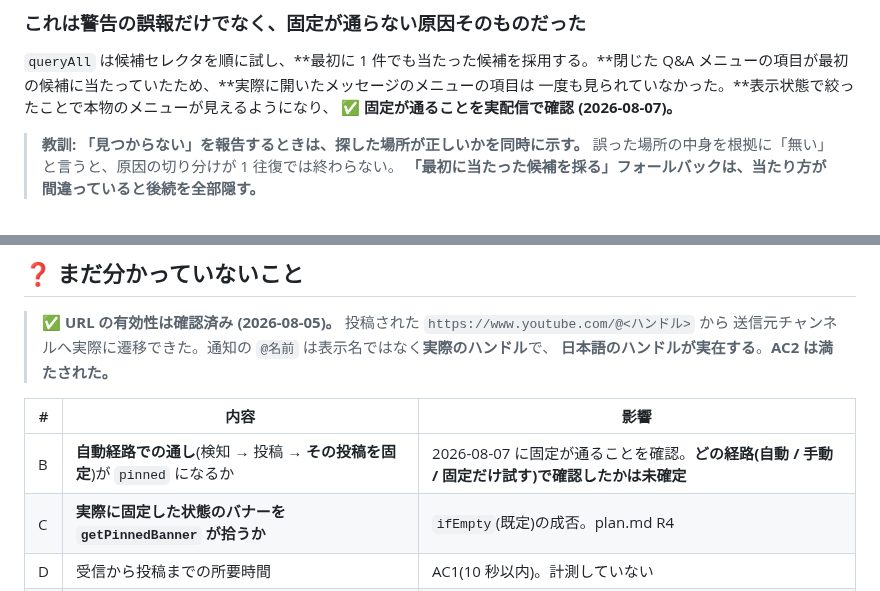
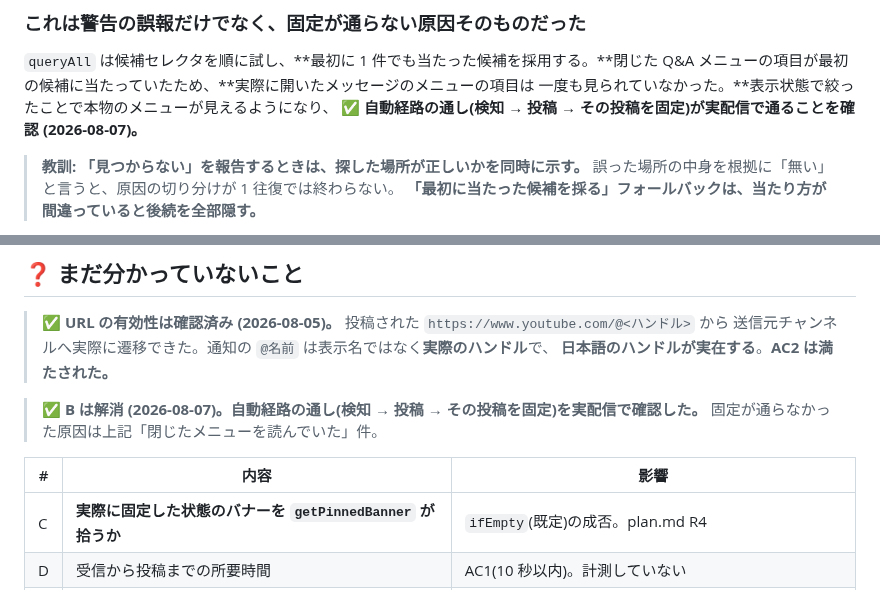
Before and after one commit to max-enterme/shoutlink, a Markdown page: docs/t1-findings.md, 2 parts joined by grey strips. Drawn GitHub-style.

```diff
--- a/docs/t1-findings.md
+++ b/docs/t1-findings.md
@@ -269,7 +269,7 @@ roleMenuItems: ['Q&A を開始 視聴者の質問にライブで回答します'
 `queryAll` は候補セレクタを順に試し、**最初に 1 件でも当たった候補を採用する。**閉じた
 Q&A メニューの項目が最初の候補に当たっていたため、**実際に開いたメッセージのメニューの項目は
 一度も見られていなかった。**表示状態で絞ったことで本物のメニューが見えるようになり、
-**✅ 固定が通ることを実配信で確認 (2026-08-07)。**
+**✅ 自動経路の通し(検知 → 投稿 → その投稿を固定)が実配信で通ることを確認 (2026-08-07)。**
 
 > **教訓: 「見つからない」を報告するときは、探した場所が正しいかを同時に示す。**
 > 誤った場所の中身を根拠に「無い」と言うと、原因の切り分けが 1 往復では終わらない。
@@ -296,9 +296,11 @@ Q&A メニューの項目が最初の候補に当たっていたため、**実
 > 送信元チャンネルへ実際に遷移できた。通知の `@名前` は表示名ではなく**実際のハンドル**で、
 > **日本語のハンドルが実在する**。**AC2 は満たされた。**
 
+> ✅ **B は解消 (2026-08-07)。自動経路の通し(検知 → 投稿 → **その投稿を固定**)を実配信で確認した。**
+> 固定が通らなかった原因は上記「閉じたメニューを読んでいた」件。
+
 | # | 内容 | 影響 |
 |---|---|---|
-| B | **自動経路での通し**(検知 → 投稿 → **その投稿を固定**)が `pinned` になるか | 2026-08-07 に固定が通ることを確認。**どの経路(自動 / 手動 / 固定だけ試す)で確認したかは未確定** |
 | C | **実際に固定した状態のバナーを `getPinnedBanner` が拾うか** | `ifEmpty`(既定)の成否。plan.md R4 |
 | D | 受信から投稿までの所要時間 | AC1(10 秒以内)。計測していない |
 | E | 通知が **www ポップアウト**にも出るか | 確認できたのは Studio 管制室の埋め込みチャット。plan.md C1 |
```
Also changed, not shown: README.md (+2 -2 lines).
